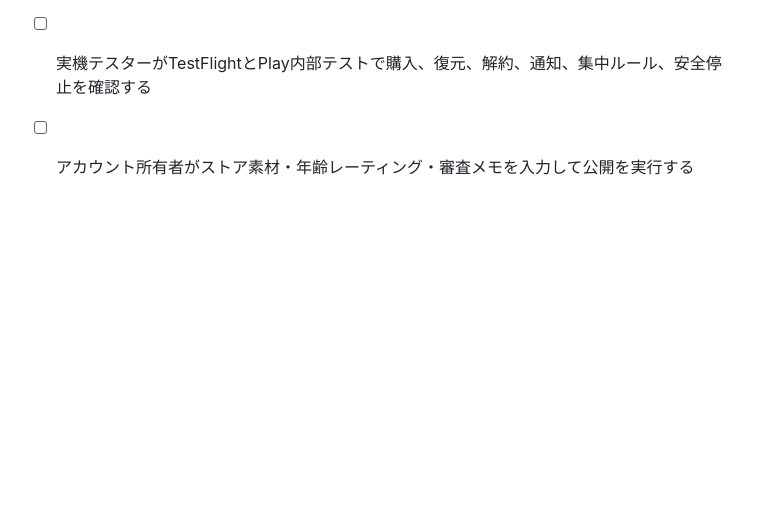
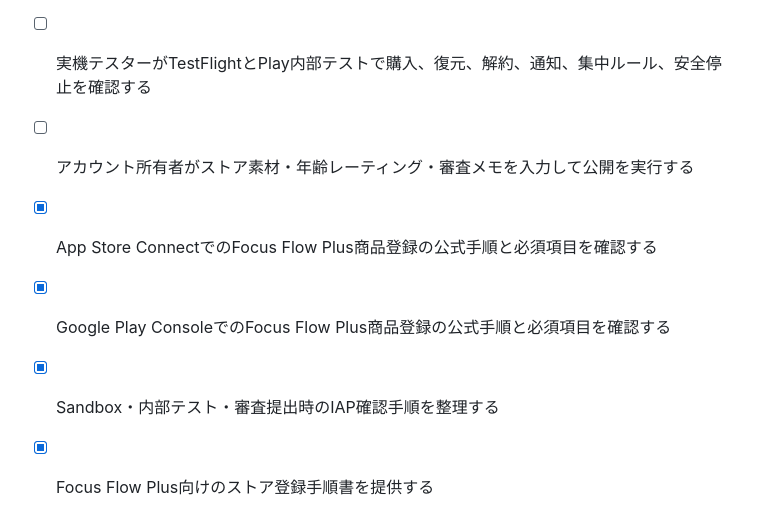
Before and after one commit to forcusflow-lab/focus-flow, a Markdown page: todo-btb3aesl.md, the part around the change. Rendered like a GitHub page; blank space fills up the shorter version.

Commit message:
Checkpoint: Focus Flow Plusの公式手順に基づく商品登録ガイドを追加。App Store Connectのサブスクリプショングループ・Product ID・価格・ローカライズ・初回審査、Google Play Consoleのサブスクリプション・ベースプラン・ライセンステスター・内部テスト、実機テストケースを文書化。

```diff
--- a/todo-btb3aesl.md
+++ b/todo-btb3aesl.md
@@ -37,3 +37,7 @@
 - [ ] アカウント所有者がApp Privacy、Data safety、Accessibility、QUERY_ALL_PACKAGESの申告を完了する
 - [ ] 実機テスターがTestFlightとPlay内部テストで購入、復元、解約、通知、集中ルール、安全停止を確認する
 - [ ] アカウント所有者がストア素材・年齢レーティング・審査メモを入力して公開を実行する
+- [x] App Store ConnectでのFocus Flow Plus商品登録の公式手順と必須項目を確認する
+- [x] Google Play ConsoleでのFocus Flow Plus商品登録の公式手順と必須項目を確認する
+- [x] Sandbox・内部テスト・審査提出時のIAP確認手順を整理する
+- [x] Focus Flow Plus向けのストア登録手順書を提供する
```
Also changed, not shown: release/PLUS_PRODUCT_SETUP_GUIDE_JA.md (added, +159 -0 lines).
